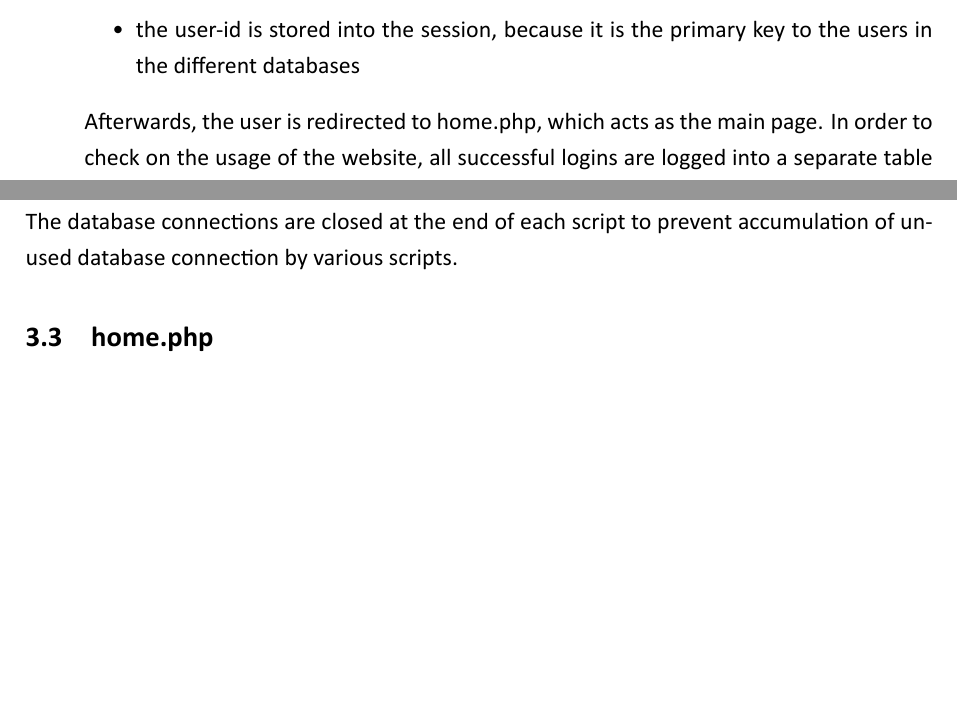
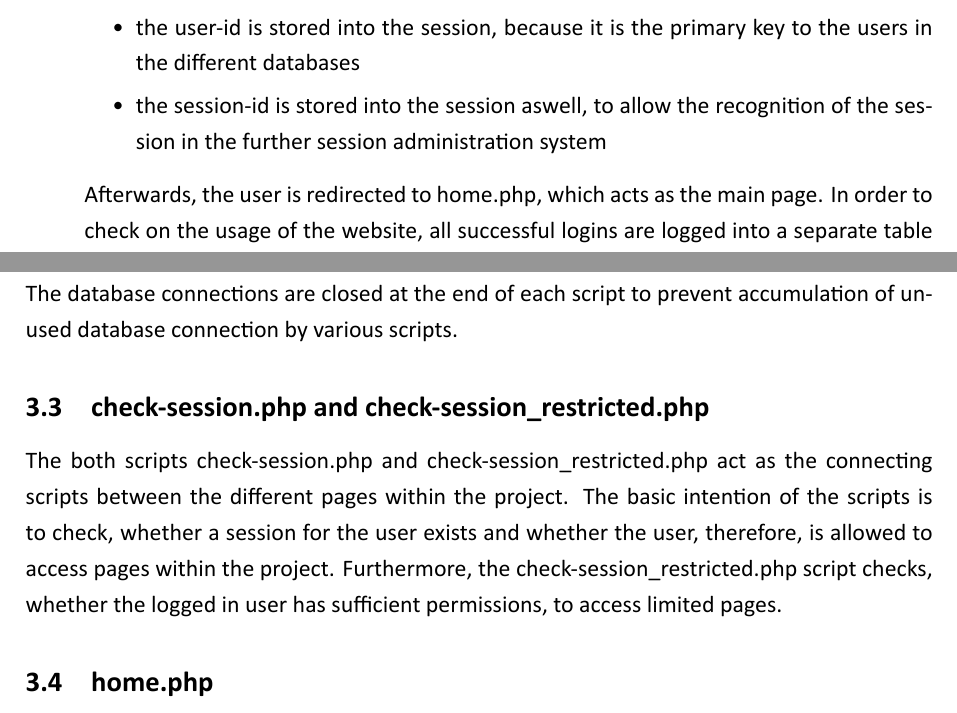
Before and after one commit to thomasrahimi/2Org-Cows-Docs, a LaTeX document (Documentation.tex, which reads login.tex): two parts of page 7 of 22, joined at a grey line, cut so that both start at the same text, the shorter picture padded with empty space. The pictures show the PDF file Documentation.pdf that the author committed with the source.

Commit message:
general improvements

```diff
--- a/login.tex
+++ b/login.tex
@@ -41,6 +41,7 @@ Data processing happen in 4 steps, which come up sequencially.
   variable, instead of the group name and the department
   \item the username is stored into the session to allow recognition of the user
   \item the user-id is stored into the session, because it is the primary key to the users in the different databases
+  \item the session-id is stored into the session aswell, to allow the recognition of the session in the further session administration system
  \end{itemize}
   Afterwards, the user is redirected to home.php, which acts as the main page. In order to check on the usage of the website, all successful logins are logged into a separate
   table in the logging database. To minimize the tracking of single users according to their IP address, the IP address is shortened to three blocks, which still allows sufficient
@@ -49,3 +50,7 @@ Data processing happen in 4 steps, which come up sequencially.
 \end{enumerate}
 In case the login failed, the attempt is written into the Login\_Failed table in the logdb database, to track bruteforce attacks on user accounts.\\
 The database connections are closed at the end of each script to prevent accumulation of unused database connection by various scripts.
+
+\subsection{check-session.php and check-session\_restricted.php}
+The both scripts check-session.php and check-session\_restricted.php act as the connecting scripts between the different pages within the project. The basic intention of the scripts is to check, whether a session for the user exists and whether the user, therefore, is allowed to access pages within the project. Furthermore, the check-session\_restricted.php script checks, whether the logged in user has sufficient
+permissions, to access limited pages.
```
Also changed, not shown: Documentation.pdf.
